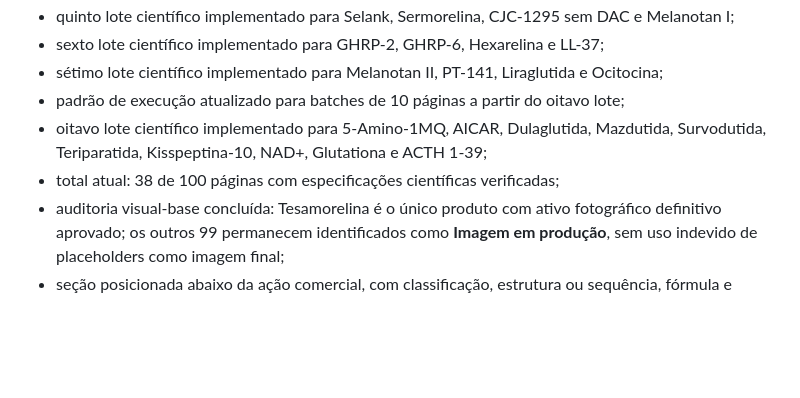
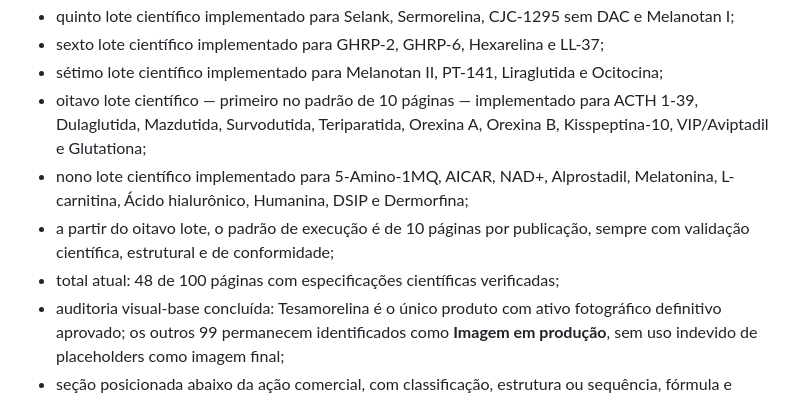
Before and after one commit to site-solutions-pro/pepmax-precos, a Markdown page: ROADMAP.md, the part around the change. GitHub-like rendering; blank space fills up the shorter version.

Commit message:
Atualiza progresso da Fase 2 para 48 páginas

```diff
--- a/ROADMAP.md
+++ b/ROADMAP.md
@@ -169,12 +169,14 @@ Progresso:
 - sexto lote científico implementado para GHRP-2, GHRP-6, Hexarelina e LL-37;
 - sétimo lote científico implementado para Melanotan II, PT-141,
   Liraglutida e Ocitocina;
-- padrão de execução atualizado para batches de 10 páginas a partir do oitavo
-  lote;
-- oitavo lote científico implementado para 5-Amino-1MQ, AICAR, Dulaglutida,
-  Mazdutida, Survodutida, Teriparatida, Kisspeptina-10, NAD+, Glutationa e
-  ACTH 1-39;
-- total atual: 38 de 100 páginas com especificações científicas verificadas;
+- oitavo lote científico — primeiro no padrão de 10 páginas — implementado para
+  ACTH 1-39, Dulaglutida, Mazdutida, Survodutida, Teriparatida, Orexina A,
+  Orexina B, Kisspeptina-10, VIP/Aviptadil e Glutationa;
+- nono lote científico implementado para 5-Amino-1MQ, AICAR, NAD+, Alprostadil,
+  Melatonina, L-carnitina, Ácido hialurônico, Humanina, DSIP e Dermorfina;
+- a partir do oitavo lote, o padrão de execução é de 10 páginas por publicação,
+  sempre com validação científica, estrutural e de conformidade;
+- total atual: 48 de 100 páginas com especificações científicas verificadas;
 - auditoria visual-base concluída: Tesamorelina é o único produto com ativo
   fotográfico definitivo aprovado; os outros 99 permanecem identificados como
   **Imagem em produção**, sem uso indevido de placeholders como imagem final;
```
